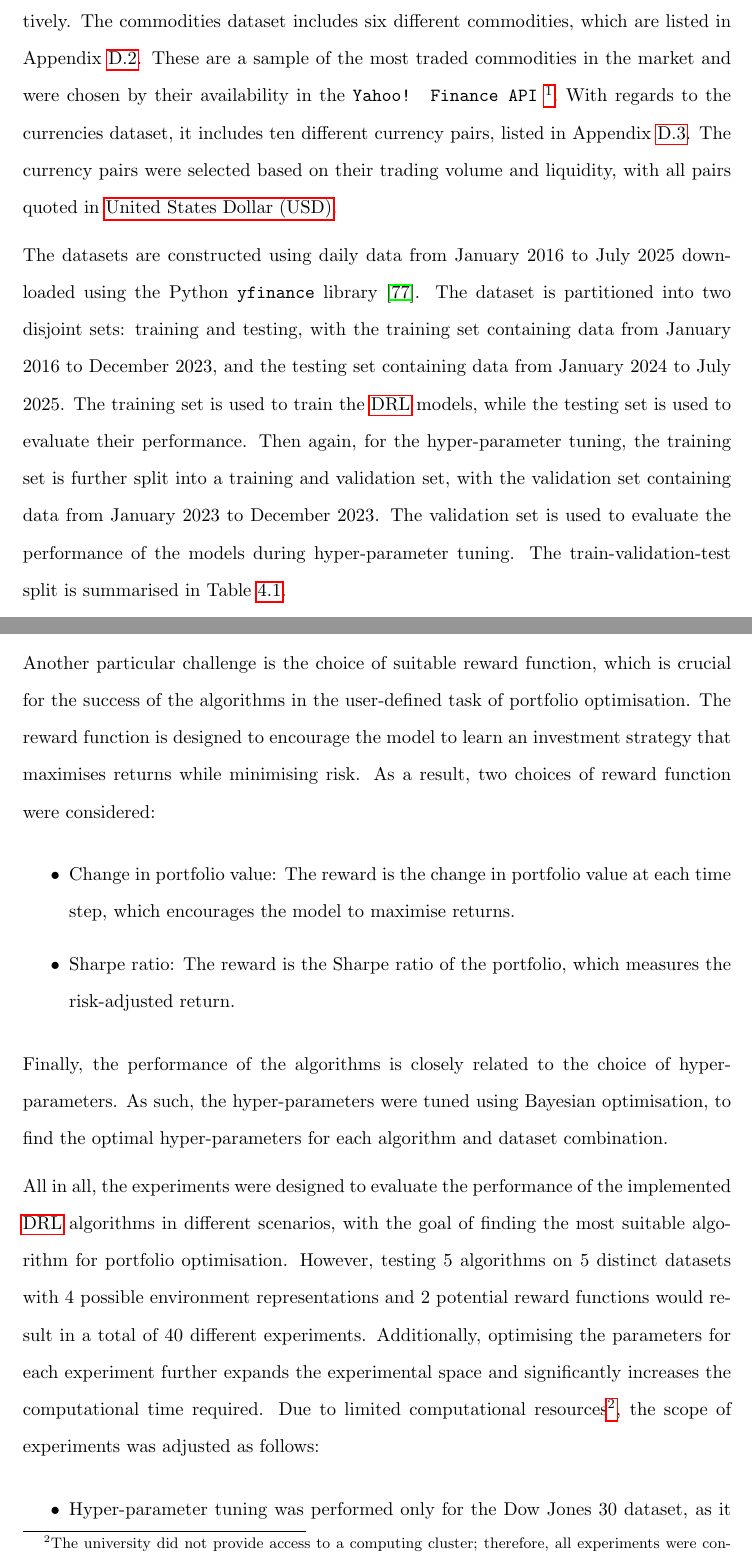
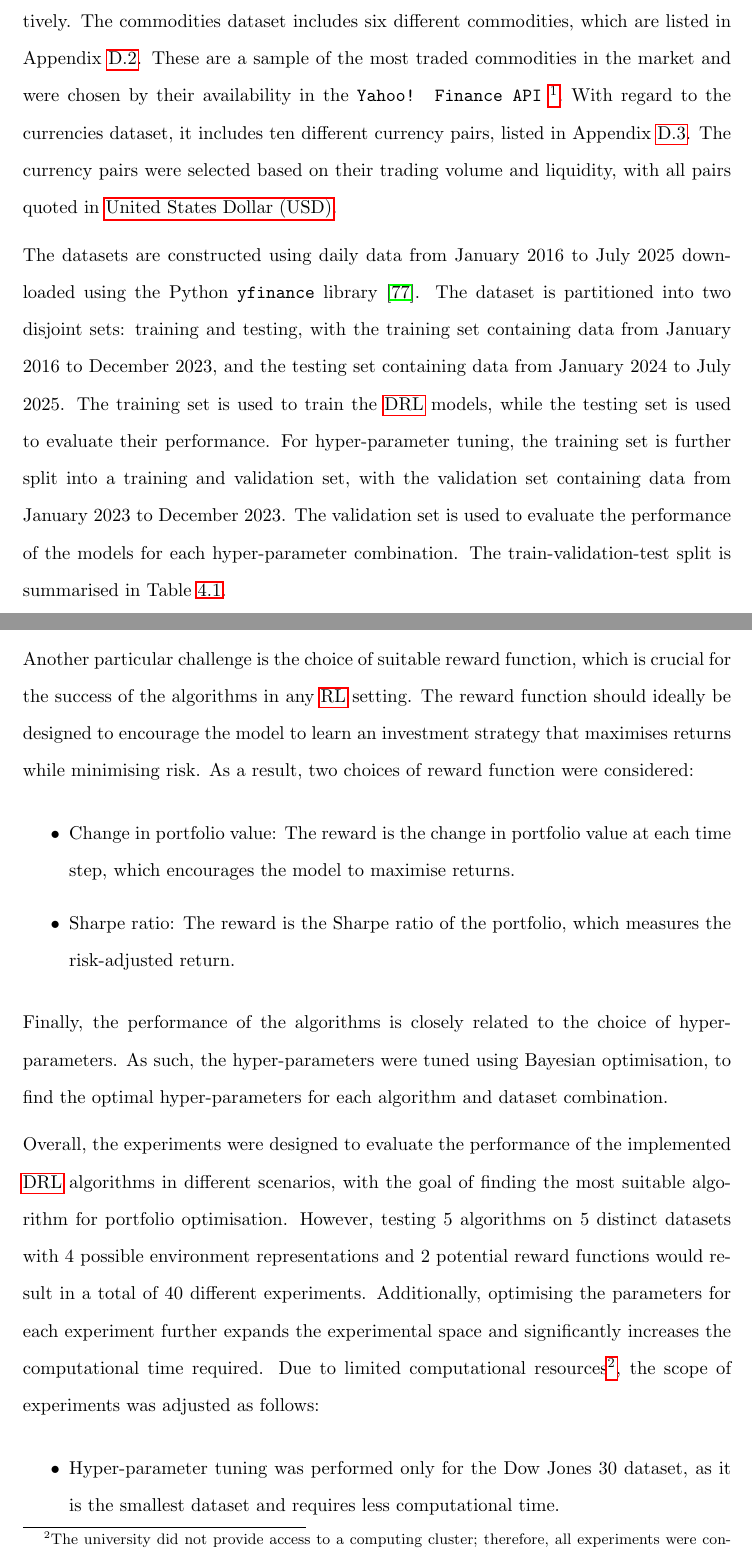
Before and after one commit to ingridpi/xdl-portfolio, a LaTeX thesis (report/Thesis.tex, which reads report/contents/results.tex, report/wordcount.tex): two parts of pages 65 and 67 of 112, joined at a grey line, cut so that both start at the same text. Compiled offline with pdfLaTeX.

Commit message:
Minor language adjustments

```diff
--- a/report/contents/results.tex
+++ b/report/contents/results.tex
@@ -13,9 +13,9 @@ Given the general difficulty in finding the appropriate \acrshort{drl} algorithm
 
 The constituents of each of the indexes were retrieved in April 2025 and can be found in Appendix \ref{sec:datasets-equities}. It is important to note that the datasets were chosen to illustrate different currencies, as this introduces another factor of changing market conditions.
 
-Additionally, two datasets were constructed using commodities and currencies, respectively. The commodities dataset includes six different commodities, which are listed in Appendix \ref{sec:datasets-commodities}. These are a sample of the most traded commodities in the market and were chosen by their availability in the \texttt{Yahoo! Finance API} \footnote{https://uk.finance.yahoo.com}. With regards to the currencies dataset, it includes ten different currency pairs, listed in Appendix \ref{sec:datasets-currencies}. The currency pairs were selected based on their trading volume and liquidity, with all pairs quoted in \acrfull{usd}.
+Additionally, two datasets were constructed using commodities and currencies, respectively. The commodities dataset includes six different commodities, which are listed in Appendix \ref{sec:datasets-commodities}. These are a sample of the most traded commodities in the market and were chosen by their availability in the \texttt{Yahoo! Finance API} \footnote{https://uk.finance.yahoo.com}. With regard to the currencies dataset, it includes ten different currency pairs, listed in Appendix \ref{sec:datasets-currencies}. The currency pairs were selected based on their trading volume and liquidity, with all pairs quoted in \acrfull{usd}.
 
-The datasets are constructed using daily data from January 2016 to July 2025 downloaded using the Python \texttt{yfinance} library \cite{yfinance}. The dataset is partitioned into two disjoint sets: training and testing, with the training set containing data from January 2016 to December 2023, and the testing set containing data from January 2024 to July 2025. The training set is used to train the \acrshort{drl} models, while the testing set is used to evaluate their performance. Then again, for the hyper-parameter tuning, the training set is further split into a training and validation set, with the validation set containing data from January 2023 to December 2023. The validation set is used to evaluate the performance of the models during hyper-parameter tuning. The train-validation-test split is summarised in Table \ref{tab:dataset-split}.
+The datasets are constructed using daily data from January 2016 to July 2025 downloaded using the Python \texttt{yfinance} library \cite{yfinance}. The dataset is partitioned into two disjoint sets: training and testing, with the training set containing data from January 2016 to December 2023, and the testing set containing data from January 2024 to July 2025. The training set is used to train the \acrshort{drl} models, while the testing set is used to evaluate their performance. For hyper-parameter tuning, the training set is further split into a training and validation set, with the validation set containing data from January 2023 to December 2023. The validation set is used to evaluate the performance of the models for each hyper-parameter combination. The train-validation-test split is summarised in Table \ref{tab:dataset-split}.
 
 \input{tables/dataset_split.tex}
 
@@ -33,5 +33,5 @@ The strength of \acrshort{drl} algorithms lies in their ability to learn from hi
 
-Another particular challenge is the choice of suitable reward function, which is crucial for the success of the algorithms in the user-defined task of portfolio optimisation. The reward function is designed to encourage the model to learn an investment strategy that maximises returns while minimising risk. As a result, two choices of reward function were considered:
+Another particular challenge is the choice of suitable reward function, which is crucial for the success of the algorithms in any \acrshort{rl} setting. The reward function should ideally be designed to encourage the model to learn an investment strategy that maximises returns while minimising risk. As a result, two choices of reward function were considered:
 \begin{itemize}
     \item Change in portfolio value: The reward is the change in portfolio value at each time step, which encourages the model to maximise returns.
     \item Sharpe ratio: The reward is the Sharpe ratio of the portfolio, which measures the risk-adjusted return.
@@ -39,7 +39,7 @@ Another particular challenge is the choice of suitable reward function, which is
 
 Finally, the performance of the algorithms is closely related to the choice of hyper-parameters. As such, the hyper-parameters were tuned using Bayesian optimisation, to find the optimal hyper-parameters for each algorithm and dataset combination.
 
-All in all, the experiments were designed to evaluate the performance of the implemented \acrshort{drl} algorithms in different scenarios, with the goal of finding the most suitable algorithm for portfolio optimisation. However, testing 5 algorithms on 5 distinct datasets with 4 possible environment representations and 2 potential reward functions would result in a total of 40 different experiments. Additionally, optimising the parameters for each experiment further expands the experimental space and significantly increases the computational time required. Due to limited computational resources\footnote{The university did not provide access to a computing cluster; therefore, all experiments were conducted on a personal computer.}, the scope of experiments was adjusted as follows:
+Overall, the experiments were designed to evaluate the performance of the implemented \acrshort{drl} algorithms in different scenarios, with the goal of finding the most suitable algorithm for portfolio optimisation. However, testing 5 algorithms on 5 distinct datasets with 4 possible environment representations and 2 potential reward functions would result in a total of 40 different experiments. Additionally, optimising the parameters for each experiment further expands the experimental space and significantly increases the computational time required. Due to limited computational resources\footnote{The university did not provide access to a computing cluster; therefore, all experiments were conducted on a personal computer.}, the scope of experiments was adjusted as follows:
 \begin{itemize}
     \item Hyper-parameter tuning was performed only for the Dow Jones 30 dataset, as it is the smallest dataset and requires less computational time.
     \item Since the covariance matrix, significantly increases the dimensionality of the environment representation, it was only included in the experiments with the Dow Jones 30 dataset, the currencies dataset and the commodities dataset.
--- a/report/wordcount.tex
+++ b/report/wordcount.tex
@@ -1 +1 @@
-11085
+10644
```
Also changed, not shown: report/Thesis.pdf, report/contents/results.tex (8 more changed lines).
